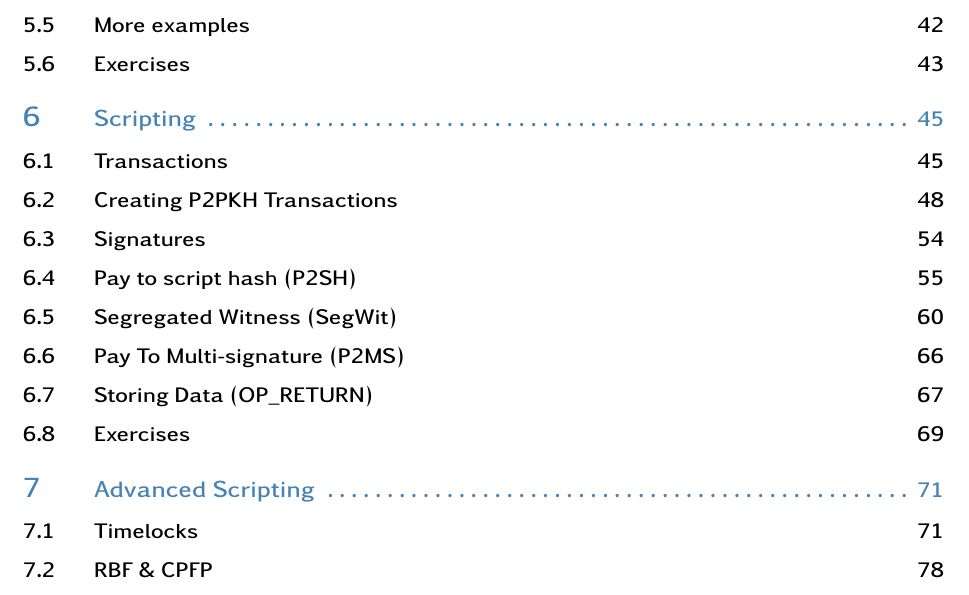
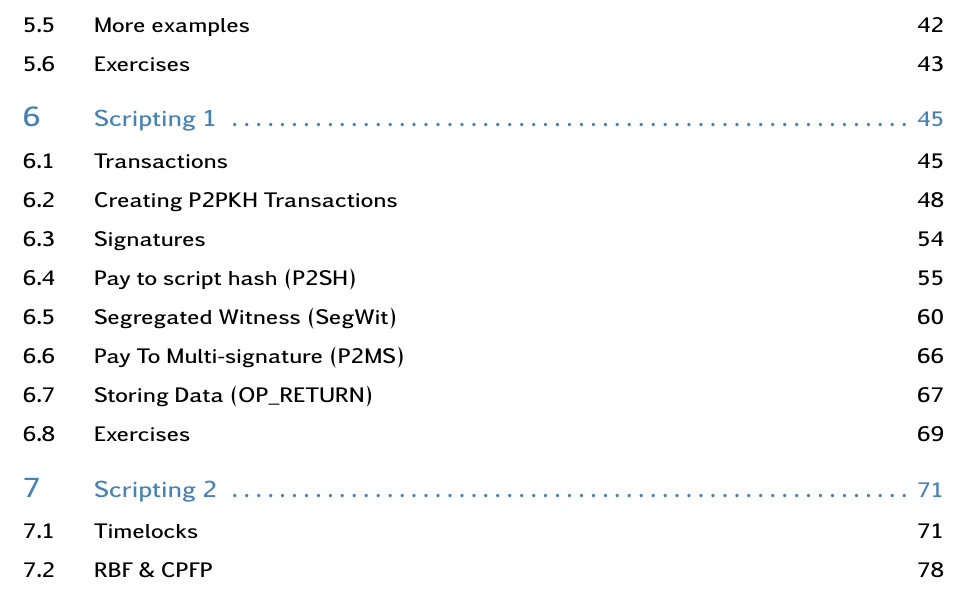
Before and after one commit to karask/bitcoin-textbook, a LaTeX thesis (bitcoin-textbook.tex, which reads scripting.tex, scripting2.tex): part of page 4 of 80, cut so that both start at the same text. Compiled offline with pdfLaTeX.

Commit message:
renamed adv.scripting to scripting 2

```diff
--- a/scripting.tex
+++ b/scripting.tex
@@ -1,4 +1,4 @@
-\chapter{Scripting}
+\chapter{Scripting 1}
 
 \begin{summary}
 This chapter goes deeper into what constitutes a transaction and how scripting is used to lock bitcoins and later unlock them to spend them. Several examples are provided on how to create transactions by calling a node’s API or programmatically.
--- a/advancedscripting.tex
+++ b/scripting2.tex
@@ -1,4 +1,4 @@
-\chapter{Advanced Scripting}
+\chapter{Scripting 2}
 
 \begin{summary}
 This chapter is build upon the previous one and continues to explore more advanced scripts and techniques for locking and unlocking funds in the Bitcoin network. Several examples are provided.
```
Also changed, not shown: bitcoin-textbook.tex (+1 -1 lines), bitcoin-textbook.pdf, 1 other file.
